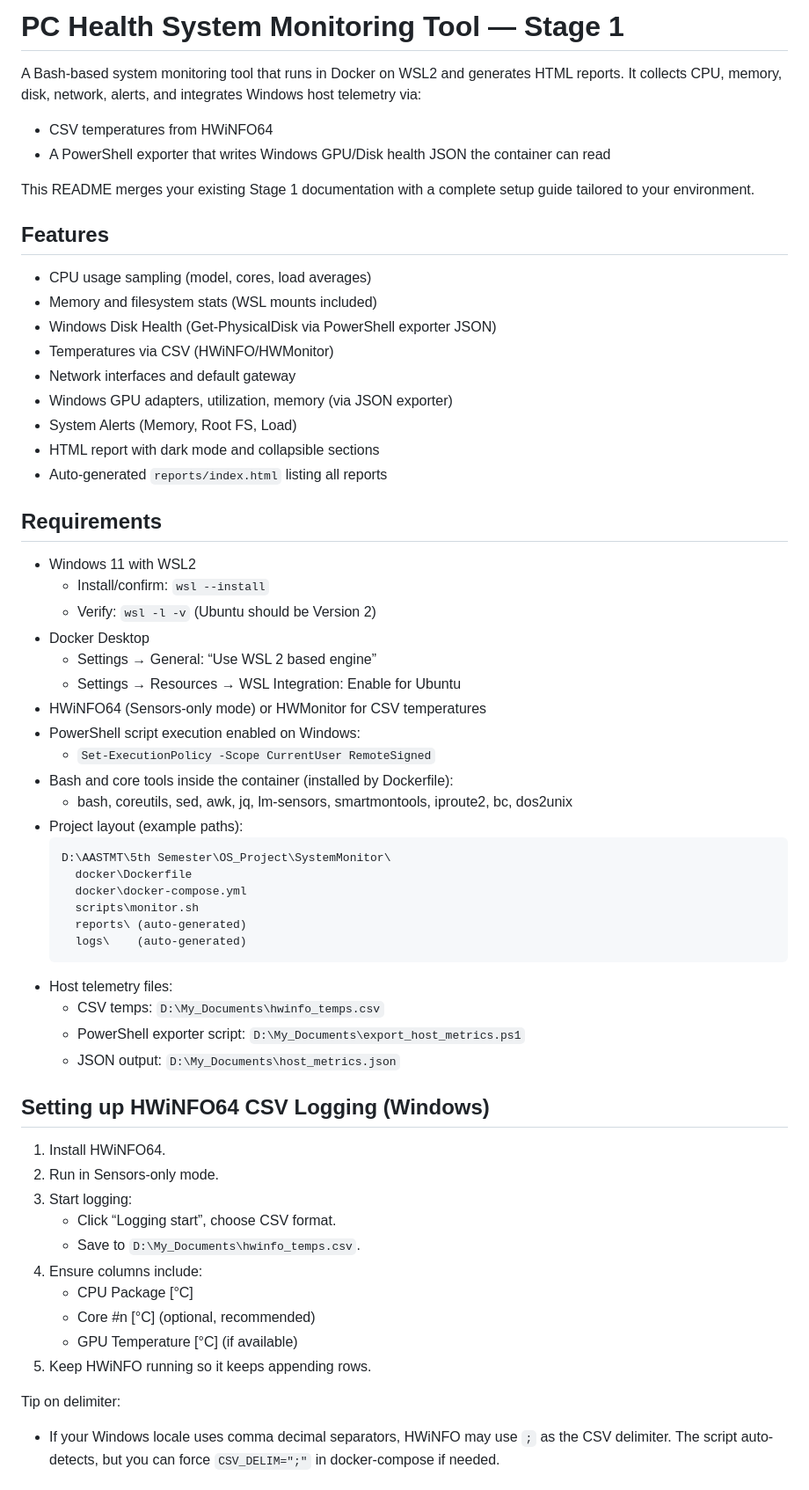
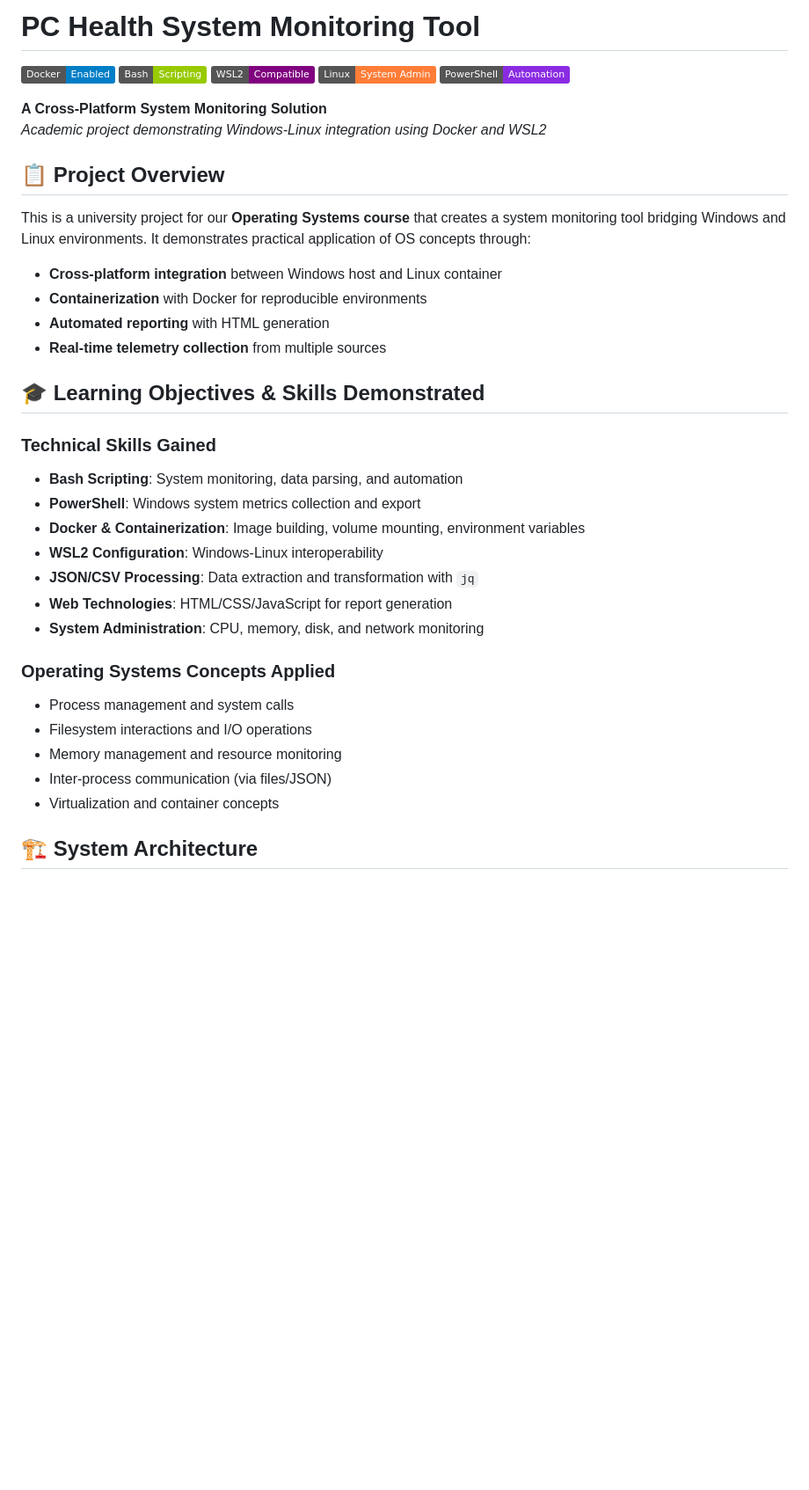
Before and after one commit to LujainHesham/SystemMonitor, a Markdown page: docs/README.md, the part around one of its changes. Shown at 88% size. Rendered like a GitHub page; badges without logos; blank space fills up the shorter version.

````diff
--- a/docs/README.md
+++ b/docs/README.md
@@ -1,63 +1,40 @@
-# PC Health System Monitoring Tool — Stage 1
+# PC Health System Monitoring Tool
 
-A Bash-based system monitoring tool that runs in Docker on WSL2 and generates HTML reports. It collects CPU, memory, disk, network, alerts, and integrates Windows host telemetry via:
-- CSV temperatures from HWiNFO64
-- A PowerShell exporter that writes Windows GPU/Disk health JSON the container can read
+![Docker](https://img.shields.io/badge/Docker-Enabled-blue)
+![Bash](https://img.shields.io/badge/Bash-Scripting-green)
+![WSL2](https://img.shields.io/badge/WSL2-Compatible-purple)
+![Linux](https://img.shields.io/badge/Linux-System_Admin-orange)
+![PowerShell](https://img.shields.io/badge/PowerShell-Automation-blueviolet)
 
-This README merges your existing Stage 1 documentation with a complete setup guide tailored to your environment.
+**A Cross-Platform System Monitoring Solution**
+*Academic project demonstrating Windows-Linux integration using Docker and WSL2*
 
-## Features
+## 📋 Project Overview
 
-- CPU usage sampling (model, cores, load averages)
-- Memory and filesystem stats (WSL mounts included)
-- Windows Disk Health (Get-PhysicalDisk via PowerShell exporter JSON)
-- Temperatures via CSV (HWiNFO/HWMonitor)
-- Network interfaces and default gateway
-- Windows GPU adapters, utilization, memory (via JSON exporter)
-- System Alerts (Memory, Root FS, Load)
-- HTML report with dark mode and collapsible sections
-- Auto-generated `reports/index.html` listing all reports
+This is a university project for our **Operating Systems course** that creates a system monitoring tool bridging Windows and Linux environments. It demonstrates practical application of OS concepts through:
 
-## Requirements
+- **Cross-platform integration** between Windows host and Linux container
+- **Containerization** with Docker for reproducible environments
+- **Automated reporting** with HTML generation
+- **Real-time telemetry collection** from multiple sources
 
-- Windows 11 with WSL2
-  - Install/confirm: `wsl --install`
-  - Verify: `wsl -l -v` (Ubuntu should be Version 2)
-- Docker Desktop
-  - Settings → General: “Use WSL 2 based engine”
-  - Settings → Resources → WSL Integration: Enable for Ubuntu
-- HWiNFO64 (Sensors-only mode) or HWMonitor for CSV temperatures
-- PowerShell script execution enabled on Windows:
-  - `Set-ExecutionPolicy -Scope CurrentUser RemoteSigned`
-- Bash and core tools inside the container (installed by Dockerfile):
-  - bash, coreutils, sed, awk, jq, lm-sensors, smartmontools, iproute2, bc, dos2unix
-- Project layout (example paths):
-  ```
-  D:\AASTMT\5th Semester\OS_Project\SystemMonitor\
-    docker\Dockerfile
-    docker\docker-compose.yml
-    scripts\monitor.sh
-    reports\ (auto-generated)
-    logs\    (auto-generated)
-  ```
-- Host telemetry files:
-  - CSV temps: `D:\My_Documents\hwinfo_temps.csv`
-  - PowerShell exporter script: `D:\My_Documents\export_host_metrics.ps1`
-  - JSON output: `D:\My_Documents\host_metrics.json`
+## 🎓 Learning Objectives & Skills Demonstrated
 
-## Setting up HWiNFO64 CSV Logging (Windows)
+### **Technical Skills Gained**
+- **Bash Scripting**: System monitoring, data parsing, and automation
+- **PowerShell**: Windows system metrics collection and export
+- **Docker & Containerization**: Image building, volume mounting, environment variables
+- **WSL2 Configuration**: Windows-Linux interoperability
+- **JSON/CSV Processing**: Data extraction and transformation with `jq`
+- **Web Technologies**: HTML/CSS/JavaScript for report generation
+- **System Administration**: CPU, memory, disk, and network monitoring
 
-1. Install HWiNFO64.
-2. Run in Sensors-only mode.
-3. Start logging:
-   - Click “Logging start”, choose CSV format.
-   - Save to `D:\My_Documents\hwinfo_temps.csv`.
-4. Ensure columns include:
-   - CPU Package [°C]
-   - Core #n [°C] (optional, recommended)
-   - GPU Temperature [°C] (if available)
-5. Keep HWiNFO running so it keeps appending rows.
+### **Operating Systems Concepts Applied**
+- Process management and system calls
+- Filesystem interactions and I/O operations
+- Memory management and resource monitoring
+- Inter-process communication (via files/JSON)
+- Virtualization and container concepts
 
-Tip on delimiter:
-- If your Windows locale uses comma decimal separators, HWiNFO may use `;` as the CSV delimiter. The script auto-detects, but you can force `CSV_DELIM=";"` in docker-compose if needed.
+## 🏗️ System Architecture
 
````
Also changed, not shown: other parts of docs/README.md (+122 -195 lines).
